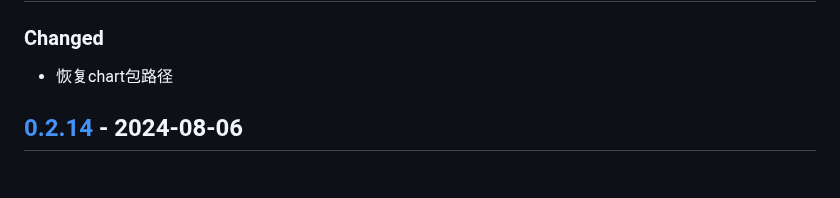
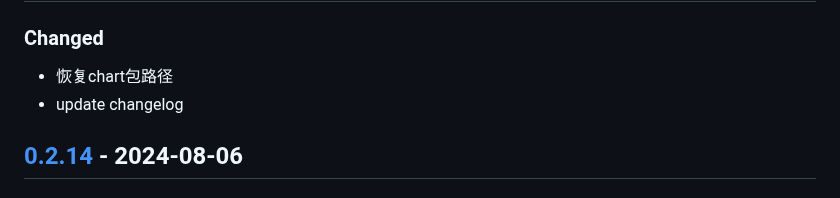
Before and after one commit to quant1x/pkg, a Markdown page: CHANGELOG.md, the part around the change. Rendered like a GitHub page.

Commit message:
update changelog

```diff
--- a/CHANGELOG.md
+++ b/CHANGELOG.md
@@ -12,6 +12,7 @@ All notable changes to this project will be documented in this file.
 ## [0.2.15] - 2024-08-06
 ### Changed
 - 恢复chart包路径
+- update changelog
 
 ## [0.2.14] - 2024-08-06
 ### Changed
```
